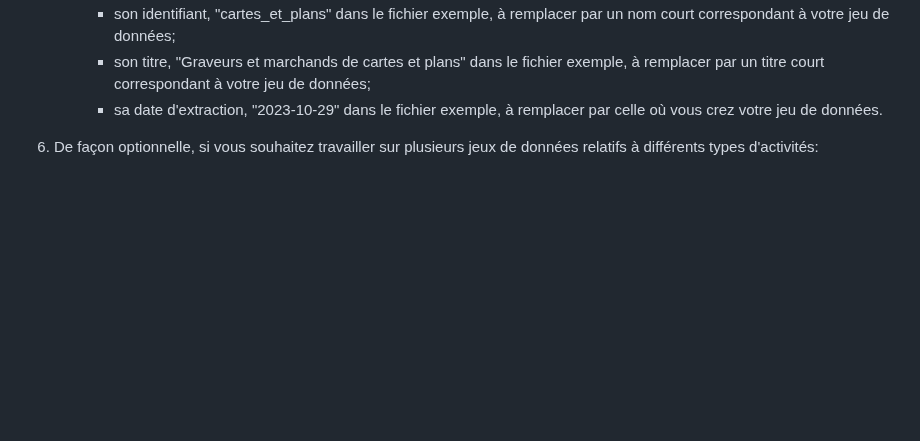
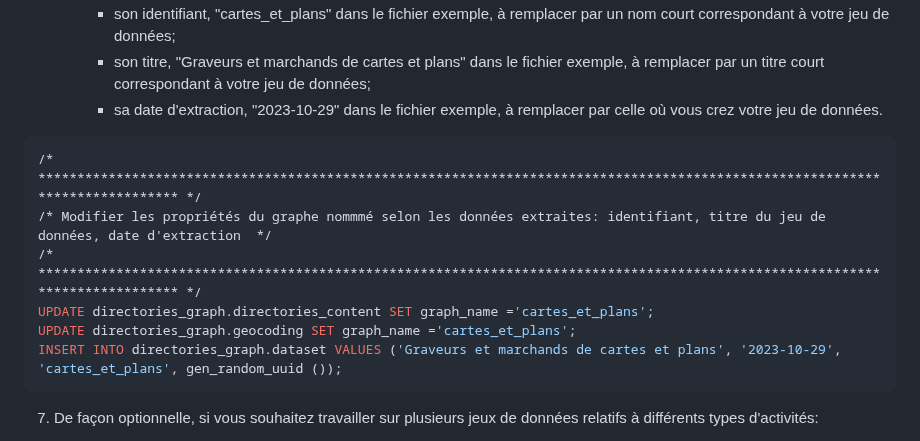
Before and after one commit to soduco/atelier_graphes_geohistoriques_annuaires, a Markdown page: scripts_sql/local_database/README.md, the part around the change. Rendered like a GitHub page; blank space fills up the shorter version.

````diff
--- a/scripts_sql/local_database/README.md
+++ b/scripts_sql/local_database/README.md
@@ -31,7 +31,14 @@ Dans le fichier Test_keywords.sql on teste seulement trois mots-clés: photo, da
      * son titre, "Graveurs et marchands de cartes et plans" dans le fichier exemple, à remplacer par un titre court correspondant à votre jeu de données;
      * sa date d'extraction, "2023-10-29" dans le fichier exemple, à remplacer par celle où vous crez votre jeu de données.
 
-
+```sql
+/* ****************************************************************************************************************************** */
+/* Modifier les propriétés du graphe nommmé selon les données extraites: identifiant, titre du jeu de données, date d'extraction  */
+/* ****************************************************************************************************************************** */
+UPDATE directories_graph.directories_content SET graph_name ='cartes_et_plans';
+UPDATE directories_graph.geocoding SET graph_name ='cartes_et_plans';
+INSERT INTO directories_graph.dataset VALUES ('Graveurs et marchands de cartes et plans', '2023-10-29', 'cartes_et_plans', gen_random_uuid ());
+```
 
 7) De façon optionnelle, si vous souhaitez travailler sur plusieurs jeux de données relatifs à différents types d'activités:
 * testez de nouveaux mots clés comme à l'étape 4;
````
